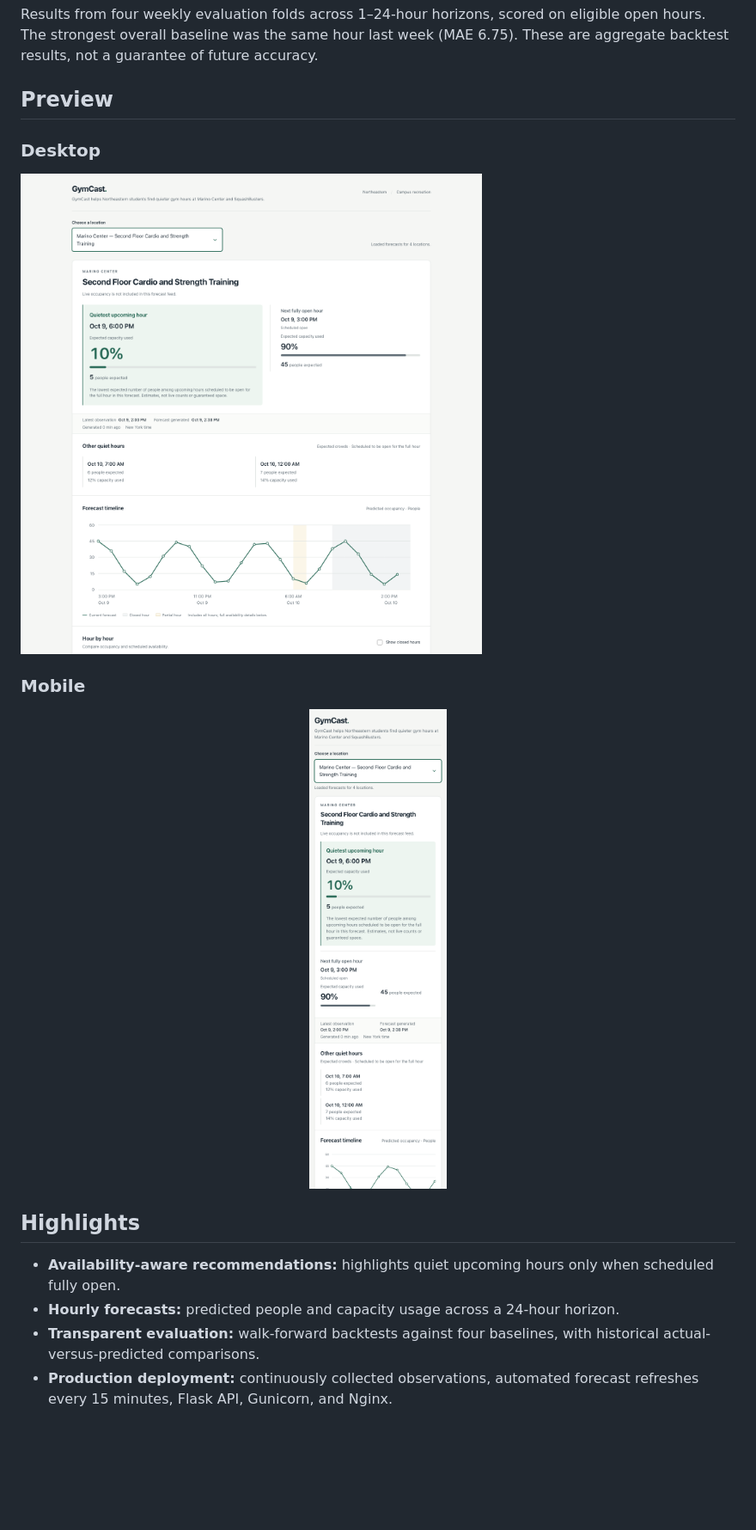
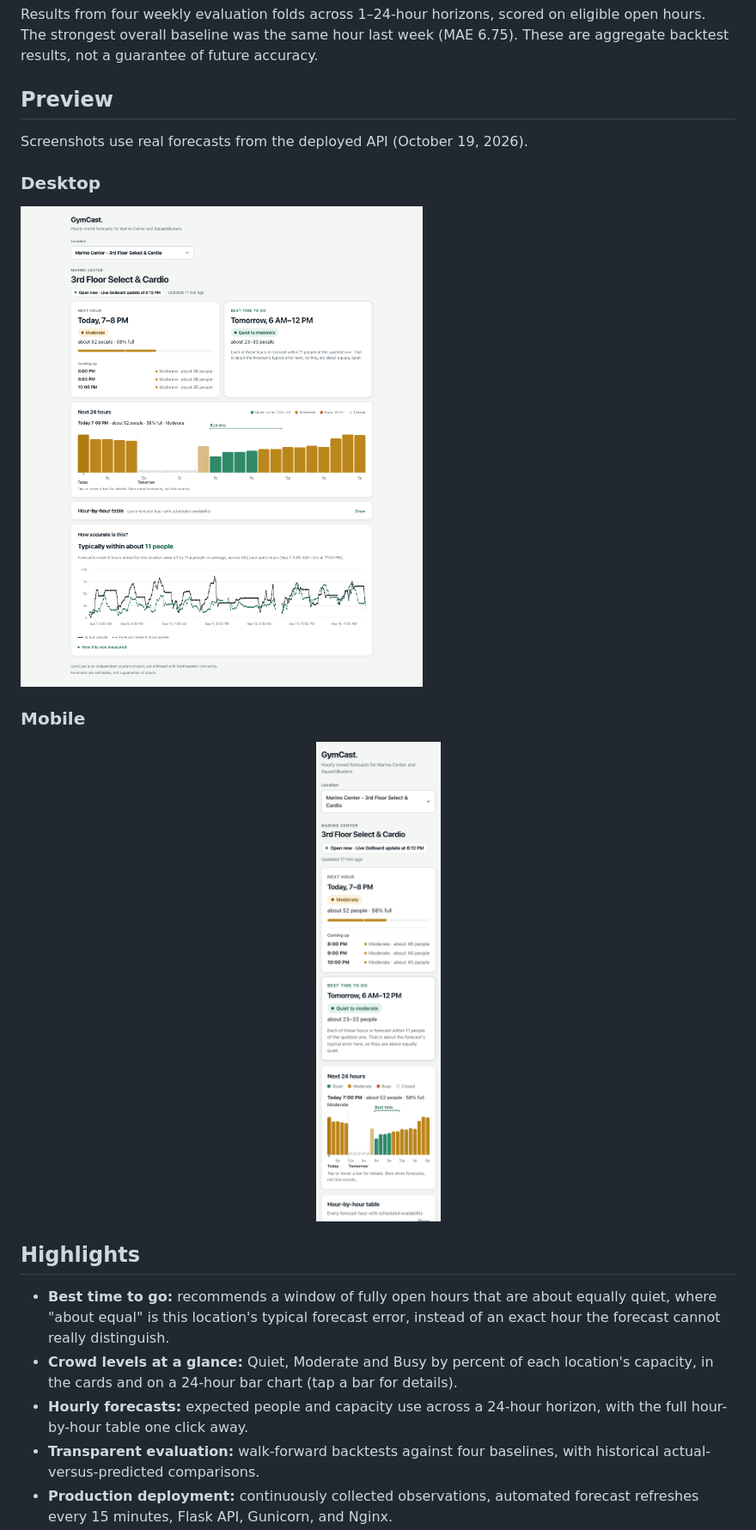
Before and after one commit to ZakBMorgan/GymCast, a Markdown page: README.md, the part around the change. Shown at 86% size. GitHub-like rendering; pictures changed too: docs/images/gymcast-desktop-v2.png (deleted), docs/images/gymcast-desktop.png (added), docs/images/gymcast-mobile-v2.png (deleted); blank space fills up the shorter version.

```diff
--- a/README.md
+++ b/README.md
@@ -31,20 +31,23 @@ future accuracy.
 
 ## Preview
 
+Screenshots use real forecasts from the deployed API (October 19, 2026).
+
 ### Desktop
 
-![GymCast desktop dashboard with quietest-hour recommendations and occupancy timeline](docs/images/gymcast-desktop-v2.png)
+![GymCast on desktop: the next hour's crowd level, the best time to go, a 24-hour bar chart colored by crowd level, and past forecast accuracy](docs/images/gymcast-desktop.png)
 
 ### Mobile
 
 <p align="center">
-  <img src="docs/images/gymcast-mobile-v2.png" alt="GymCast mobile dashboard showing occupancy recommendations" width="360" />
+  <img src="docs/images/gymcast-mobile.png" alt="GymCast on a phone: next hour, best time to go, and the 24-hour bar chart" width="360" />
 </p>
 
 ## Highlights
 
-- **Availability-aware recommendations:** highlights quiet upcoming hours only when scheduled fully open.
-- **Hourly forecasts:** predicted people and capacity usage across a 24-hour horizon.
+- **Best time to go:** recommends a window of fully open hours that are about equally quiet, where "about equal" is this location's typical forecast error, instead of an exact hour the forecast cannot really distinguish.
+- **Crowd levels at a glance:** Quiet, Moderate and Busy by percent of each location's capacity, in the cards and on a 24-hour bar chart (tap a bar for details).
+- **Hourly forecasts:** expected people and capacity use across a 24-hour horizon, with the full hour-by-hour table one click away.
 - **Transparent evaluation:** walk-forward backtests against four baselines, with historical actual-versus-predicted comparisons.
 - **Production deployment:** continuously collected observations, automated forecast refreshes every 15 minutes, Flask API, Gunicorn, and Nginx.
 
```
Also changed, not shown: PROJECT.md (+19 -55 lines), 5 other files.
